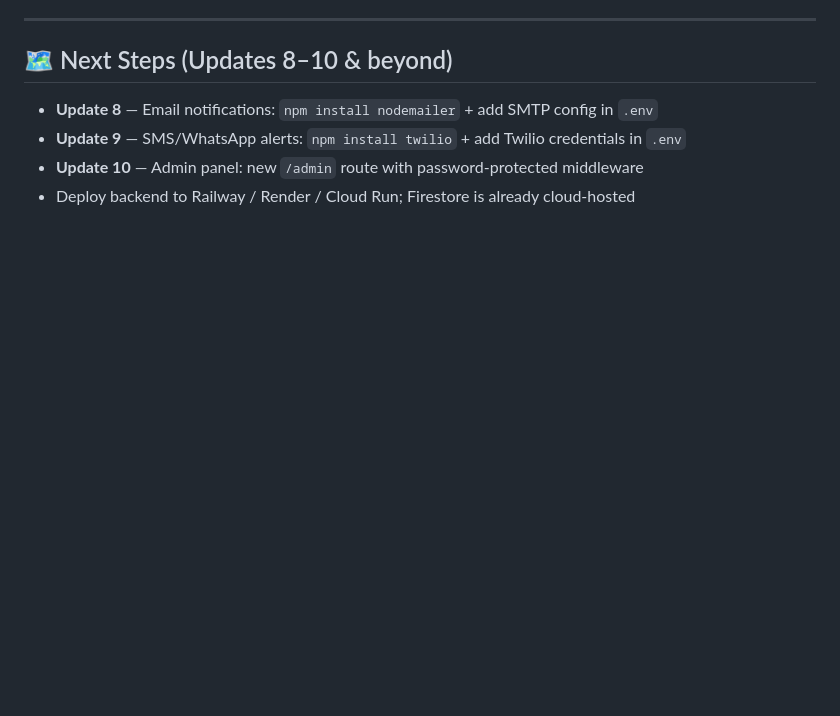
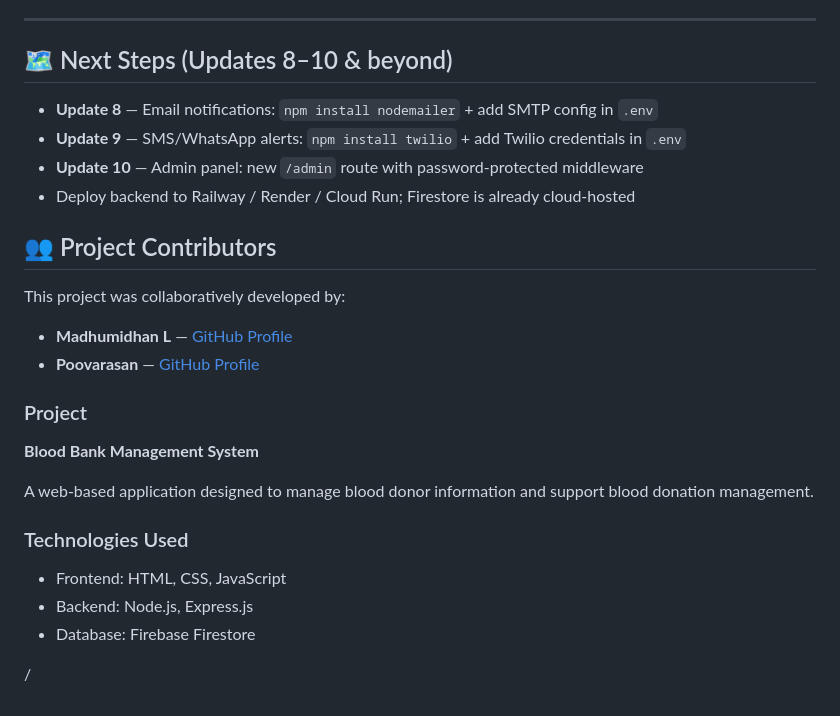
Before and after one commit to Madhumidhan07/blood-bank, a Markdown page: README.md, the part around the change. Rendered like a GitHub page; blank space fills up the shorter version.

Commit message:
Update README with project contributors

```diff
--- a/README.md
+++ b/README.md
@@ -150,3 +150,23 @@ Visit: [http://localhost:5000](http://localhost:5000)
 - **Update 9** — SMS/WhatsApp alerts: `npm install twilio` + add Twilio credentials in `.env`
 - **Update 10** — Admin panel: new `/admin` route with password-protected middleware
 - Deploy backend to Railway / Render / Cloud Run; Firestore is already cloud-hosted
+## 👥 Project Contributors
+
+This project was collaboratively developed by:
+
+* **Madhumidhan L** — [GitHub Profile](https://github.com/Madhumidhan07)
+* **Poovarasan** — [GitHub Profile](https://github.com/poovarasan701)
+
+### Project
+
+**Blood Bank Management System**
+
+A web-based application designed to manage blood donor information and support blood donation management.
+
+### Technologies Used
+
+* Frontend: HTML, CSS, JavaScript
+* Backend: Node.js, Express.js
+* Database: Firebase Firestore
+
+/
```
